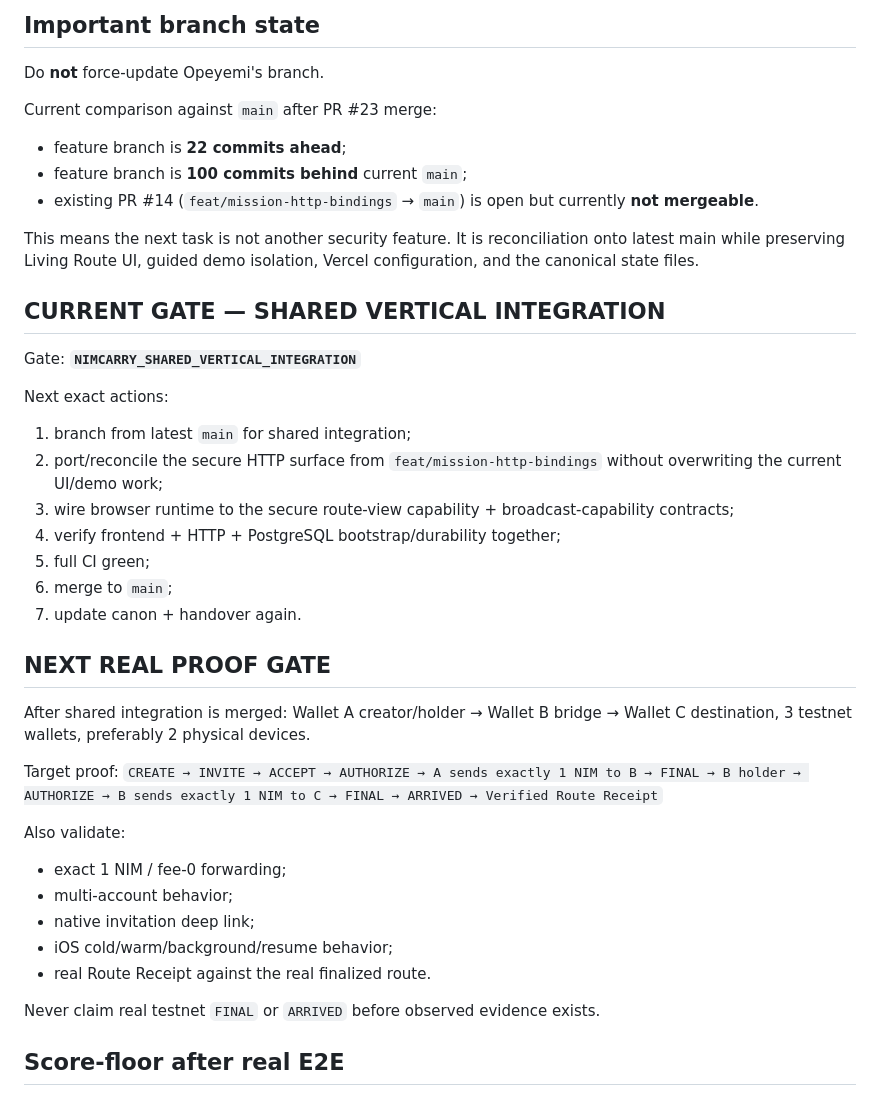
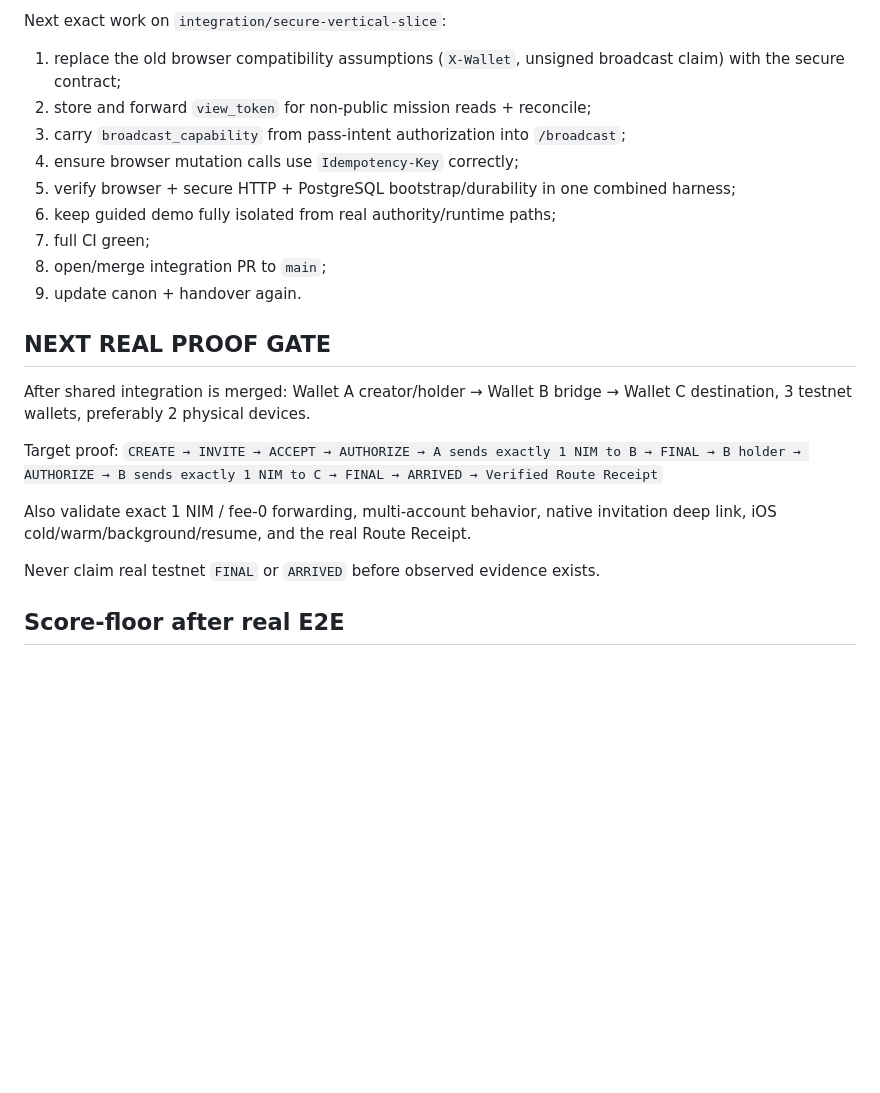
Before and after one commit to Faadil1/carry-one, a Markdown page: HANDOVER.md, the part around one of its changes. Drawn GitHub-style; blank space fills up the shorter version.

```diff
--- a/HANDOVER.md
+++ b/HANDOVER.md
@@ -73,27 +66,14 @@ The three Opeyemi-owned security items are now complete:
 
-## Important branch state
-
-Do **not** force-update Opeyemi's branch.
-
-Current comparison against `main` after PR #23 merge:
-- feature branch is **22 commits ahead**;
-- feature branch is **100 commits behind** current `main`;
-- existing PR #14 (`feat/mission-http-bindings` → `main`) is open but currently **not mergeable**.
-
-This means the next task is not another security feature. It is reconciliation onto latest main while preserving Living Route UI, guided demo isolation, Vercel configuration, and the canonical state files.
-
-## CURRENT GATE — SHARED VERTICAL INTEGRATION
-
-Gate: **`NIMCARRY_SHARED_VERTICAL_INTEGRATION`**
-
-Next exact actions:
-1. branch from latest `main` for shared integration;
-2. port/reconcile the secure HTTP surface from `feat/mission-http-bindings` without overwriting the current UI/demo work;
-3. wire browser runtime to the secure route-view capability + broadcast-capability contracts;
-4. verify frontend + HTTP + PostgreSQL bootstrap/durability together;
-5. full CI green;
-6. merge to `main`;
-7. update canon + handover again.
+Next exact work on `integration/secure-vertical-slice`:
+1. replace the old browser compatibility assumptions (`X-Wallet`, unsigned broadcast claim) with the secure contract;
+2. store and forward `view_token` for non-public mission reads + reconcile;
+3. carry `broadcast_capability` from pass-intent authorization into `/broadcast`;
+4. ensure browser mutation calls use `Idempotency-Key` correctly;
+5. verify browser + secure HTTP + PostgreSQL bootstrap/durability in one combined harness;
+6. keep guided demo fully isolated from real authority/runtime paths;
+7. full CI green;
+8. open/merge integration PR to `main`;
+9. update canon + handover again.
 
 ## NEXT REAL PROOF GATE
 
@@ -103,12 +83,7 @@ Wallet A creator/holder → Wallet B bridge → Wallet C destination, 3 testnet
 Target proof:
 `CREATE → INVITE → ACCEPT → AUTHORIZE → A sends exactly 1 NIM to B → FINAL → B holder → AUTHORIZE → B sends exactly 1 NIM to C → FINAL → ARRIVED → Verified Route Receipt`
 
-Also validate:
-- exact 1 NIM / fee-0 forwarding;
-- multi-account behavior;
-- native invitation deep link;
-- iOS cold/warm/background/resume behavior;
-- real Route Receipt against the real finalized route.
+Also validate exact 1 NIM / fee-0 forwarding, multi-account behavior, native invitation deep link, iOS cold/warm/background/resume, and the real Route Receipt.
 
 Never claim real testnet `FINAL` or `ARRIVED` before observed evidence exists.
 
```
Also changed, not shown: other parts of HANDOVER.md (+32 -39 lines).
